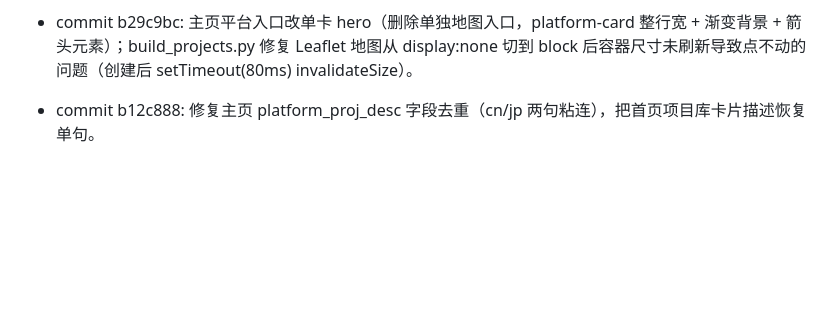
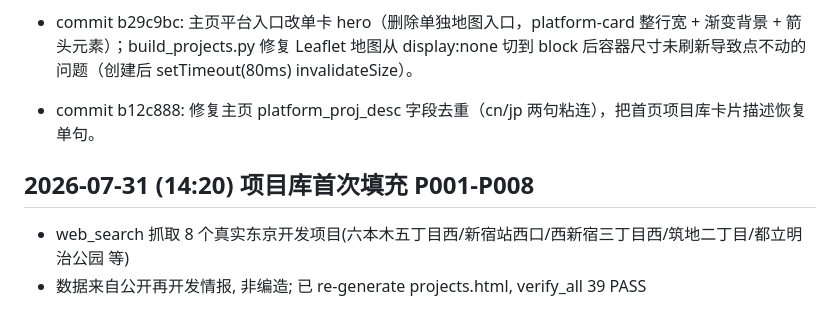
Before and after one commit to TonyYoungnb2/taisei-weekly-reports, a Markdown page: PLATFORM_PLAN.md, the part around the change. GitHub-like rendering; blank space fills up the shorter version.

Commit message:
chore: 记录项目库首次填充 P001-P008，触发 EdgeOne 重部署

```diff
--- a/PLATFORM_PLAN.md
+++ b/PLATFORM_PLAN.md
@@ -69,3 +69,7 @@
 - commit b29c9bc: 主页平台入口改单卡 hero（删除单独地图入口，platform-card 整行宽 + 渐变背景 + 箭头元素）；build_projects.py 修复 Leaflet 地图从 display:none 切到 block 后容器尺寸未刷新导致点不动的问题（创建后 setTimeout(80ms) invalidateSize）。
 
 - commit b12c888: 修复主页 platform_proj_desc 字段去重（cn/jp 两句粘连），把首页项目库卡片描述恢复单句。
+
+## 2026-07-31 (14:20) 项目库首次填充 P001-P008
+- web_search 抓取 8 个真实东京开发项目(六本木五丁目西/新宿站西口/西新宿三丁目西/筑地二丁目/都立明治公园 等)
+- 数据来自公开再开发情报, 非编造; 已 re-generate projects.html, verify_all 39 PASS
```
